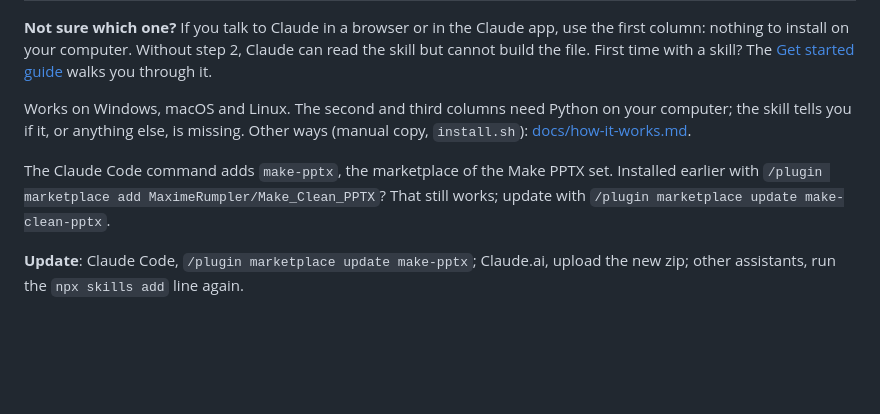
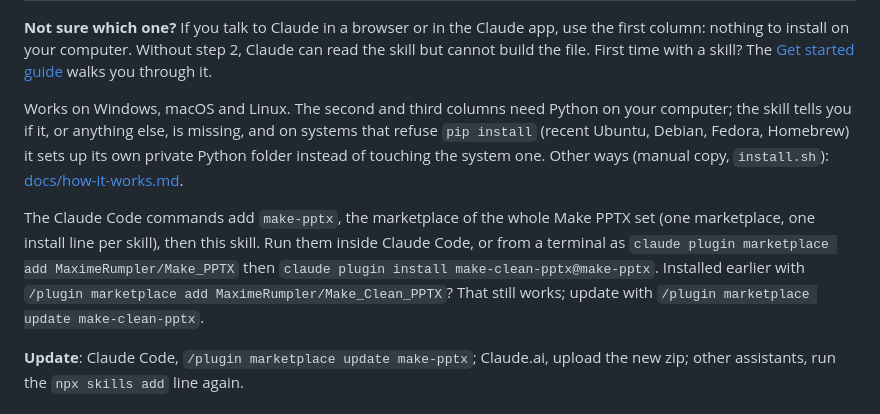
Before and after one commit to MaximeRumpler/Make_Clean_PPTX, a Markdown page: README.md, the part around the change. Drawn GitHub-style; blank space fills up the shorter version.

Commit message:
README: terminal install commands, private Python folder
Co-Authored-By: Claude Sonnet 5.5 <noreply@anthropic.com>

```diff
--- a/README.md
+++ b/README.md
@@ -45,9 +45,9 @@ The slides are black, grey and white. Apply your company's PowerPoint theme and
 
 **Not sure which one?** If you talk to Claude in a browser or in the Claude app, use the first column: nothing to install on your computer. Without step 2, Claude can read the skill but cannot build the file. First time with a skill? The [Get started guide](https://github.com/MaximeRumpler/Make_PPTX/blob/main/docs/get-started.md) walks you through it.
 
-Works on Windows, macOS and Linux. The second and third columns need Python on your computer; the skill tells you if it, or anything else, is missing. Other ways (manual copy, `install.sh`): [docs/how-it-works.md](docs/how-it-works.md#manual-install-and-requirements).
+Works on Windows, macOS and Linux. The second and third columns need Python on your computer; the skill tells you if it, or anything else, is missing, and on systems that refuse `pip install` (recent Ubuntu, Debian, Fedora, Homebrew) it sets up its own private Python folder instead of touching the system one. Other ways (manual copy, `install.sh`): [docs/how-it-works.md](docs/how-it-works.md#manual-install-and-requirements).
 
-The Claude Code command adds `make-pptx`, the marketplace of the Make PPTX set. Installed earlier with `/plugin marketplace add MaximeRumpler/Make_Clean_PPTX`? That still works; update with `/plugin marketplace update make-clean-pptx`.
+The Claude Code commands add `make-pptx`, the marketplace of the whole Make PPTX set (one marketplace, one install line per skill), then this skill. Run them inside Claude Code, or from a terminal as `claude plugin marketplace add MaximeRumpler/Make_PPTX` then `claude plugin install make-clean-pptx@make-pptx`. Installed earlier with `/plugin marketplace add MaximeRumpler/Make_Clean_PPTX`? That still works; update with `/plugin marketplace update make-clean-pptx`.
 
 **Update**: Claude Code, `/plugin marketplace update make-pptx`; Claude.ai, upload the new zip; other assistants, run the `npx skills add` line again.
 
```
